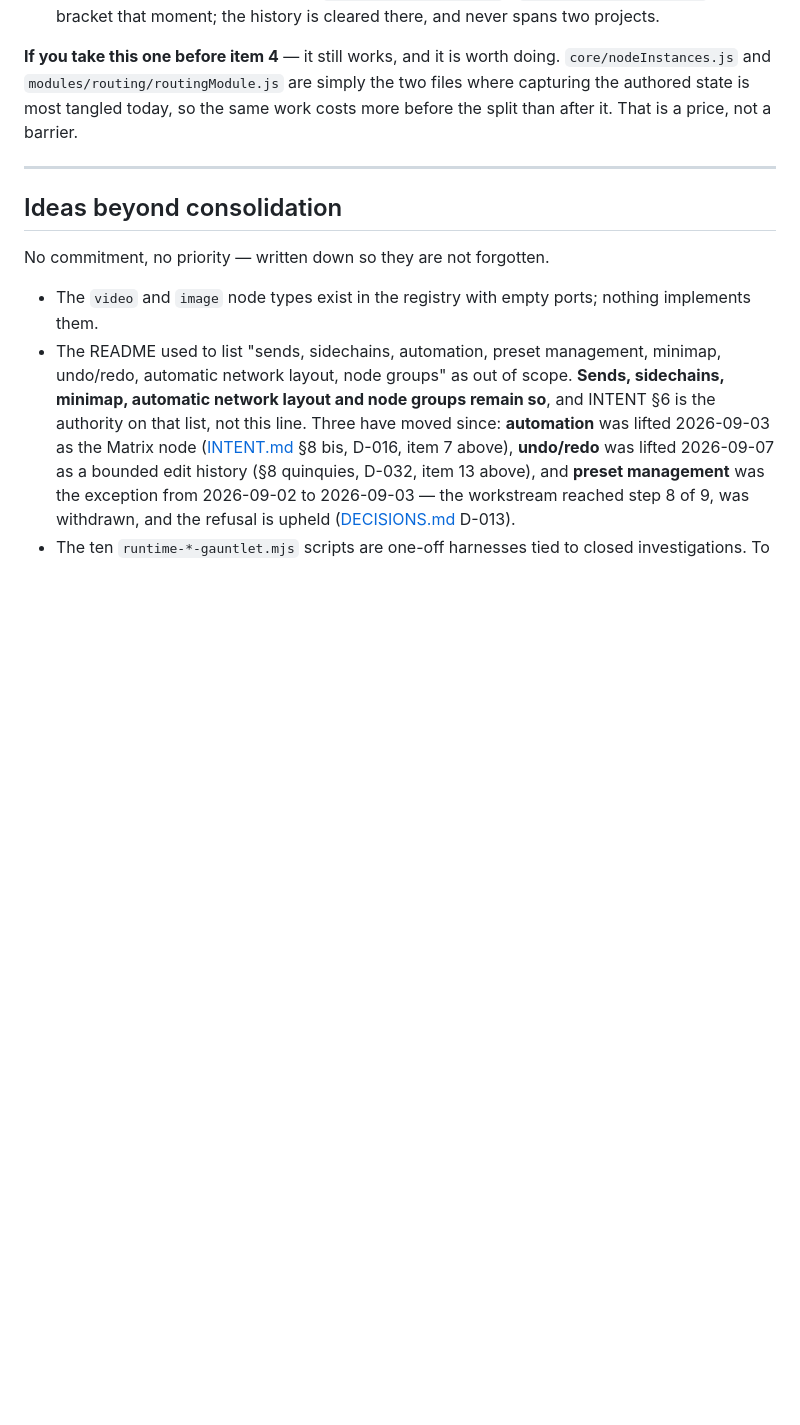
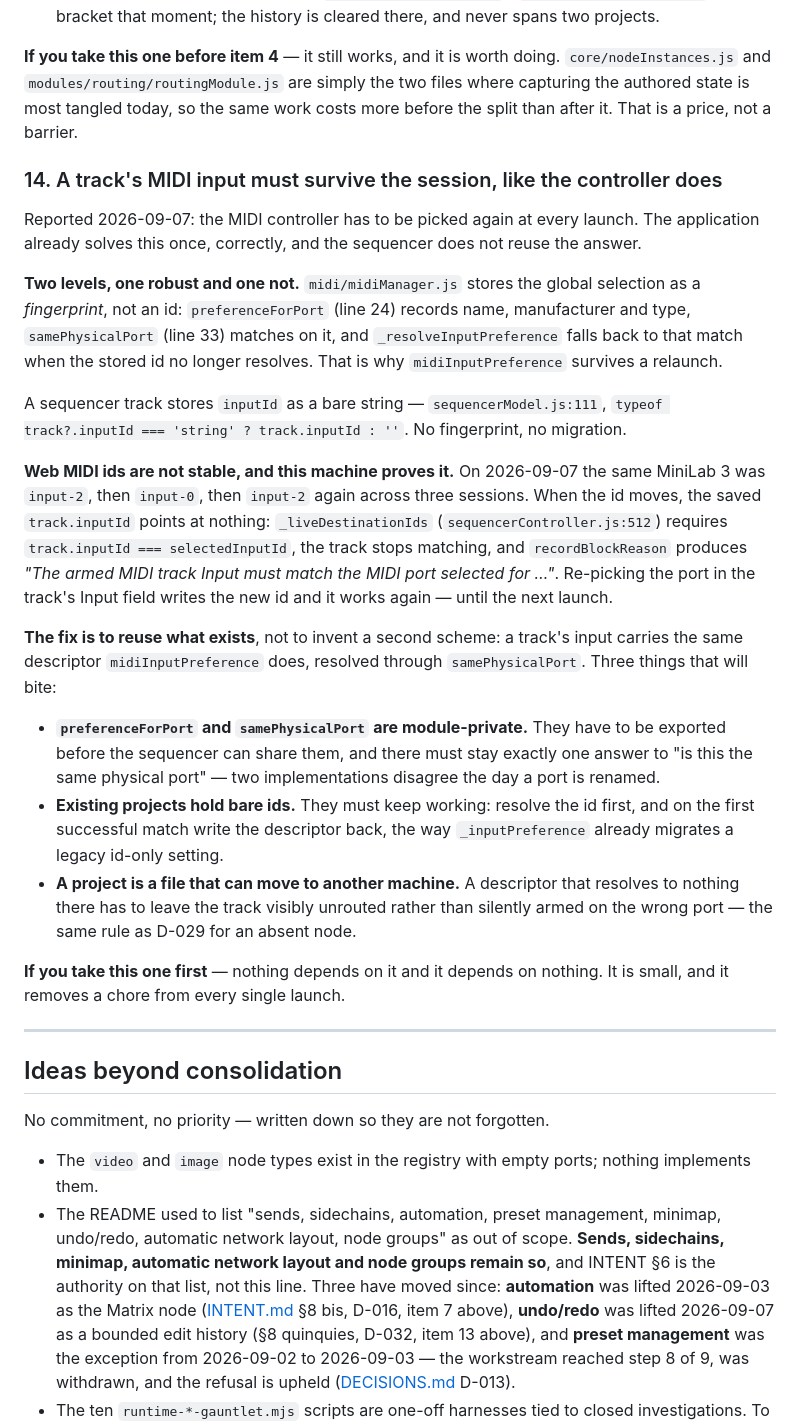
Before and after one commit to DavidfromMonaco/minihub, a Markdown page: ROADMAP.md, the part around the change. Rendered like a GitHub page; blank space fills up the shorter version.

Commit message:
A track's MIDI input is opened as a workstream
Reported 2026-09-07: the controller has to be picked again at every launch.

The investigation is in the item, and its point is that the application
already answers this once. `midiManager` stores the global selection as a
fingerprint -- name, manufacturer, type -- and resolves it through
`samePhysicalPort` when the id has moved, which is why `midiInputPreference`
survives a relaunch. A sequencer track stores `inputId` as a bare string with
no fingerprint and no migration, so when Web MIDI renumbers the port the
track stops matching `selectedInputId` and has to be re-pointed by hand.

That renumbering is not hypothetical: on this machine the same MiniLab 3 was
input-2, then input-0, then input-2 again across three sessions today.

Noted, not built.

Co-Authored-By: Claude Opus 5 <noreply@anthropic.com>

```diff
--- a/ROADMAP.md
+++ b/ROADMAP.md
@@ -646,6 +646,49 @@ Three things that will not be obvious later:
 files where capturing the authored state is most tangled today, so the same work
 costs more before the split than after it. That is a price, not a barrier.
 
+### 14. A track's MIDI input must survive the session, like the controller does
+
+Reported 2026-09-07: the MIDI controller has to be picked again at every
+launch. The application already solves this once, correctly, and the sequencer
+does not reuse the answer.
+
+**Two levels, one robust and one not.** `midi/midiManager.js` stores the global
+selection as a *fingerprint*, not an id: `preferenceForPort` (line 24) records
+name, manufacturer and type, `samePhysicalPort` (line 33) matches on it, and
+`_resolveInputPreference` falls back to that match when the stored id no longer
+resolves. That is why `midiInputPreference` survives a relaunch.
+
+A sequencer track stores `inputId` as a bare string —
+`sequencerModel.js:111`, `typeof track?.inputId === 'string' ? track.inputId : ''`.
+No fingerprint, no migration.
+
+**Web MIDI ids are not stable, and this machine proves it.** On 2026-09-07 the
+same MiniLab 3 was `input-2`, then `input-0`, then `input-2` again across three
+sessions. When the id moves, the saved `track.inputId` points at nothing:
+`_liveDestinationIds` (`sequencerController.js:512`) requires
+`track.inputId === selectedInputId`, the track stops matching, and
+`recordBlockReason` produces *"The armed MIDI track Input must match the MIDI
+port selected for …"*. Re-picking the port in the track's Input field writes the
+new id and it works again — until the next launch.
+
+**The fix is to reuse what exists**, not to invent a second scheme: a track's
+input carries the same descriptor `midiInputPreference` does, resolved through
+`samePhysicalPort`. Three things that will bite:
+
+- **`preferenceForPort` and `samePhysicalPort` are module-private.** They have to
+  be exported before the sequencer can share them, and there must stay exactly
+  one answer to "is this the same physical port" — two implementations disagree
+  the day a port is renamed.
+- **Existing projects hold bare ids.** They must keep working: resolve the id
+  first, and on the first successful match write the descriptor back, the way
+  `_inputPreference` already migrates a legacy id-only setting.
+- **A project is a file that can move to another machine.** A descriptor that
+  resolves to nothing there has to leave the track visibly unrouted rather than
+  silently armed on the wrong port — the same rule as D-029 for an absent node.
+
+**If you take this one first** — nothing depends on it and it depends on
+nothing. It is small, and it removes a chore from every single launch.
+
 ---
 
 ## Ideas beyond consolidation
```
